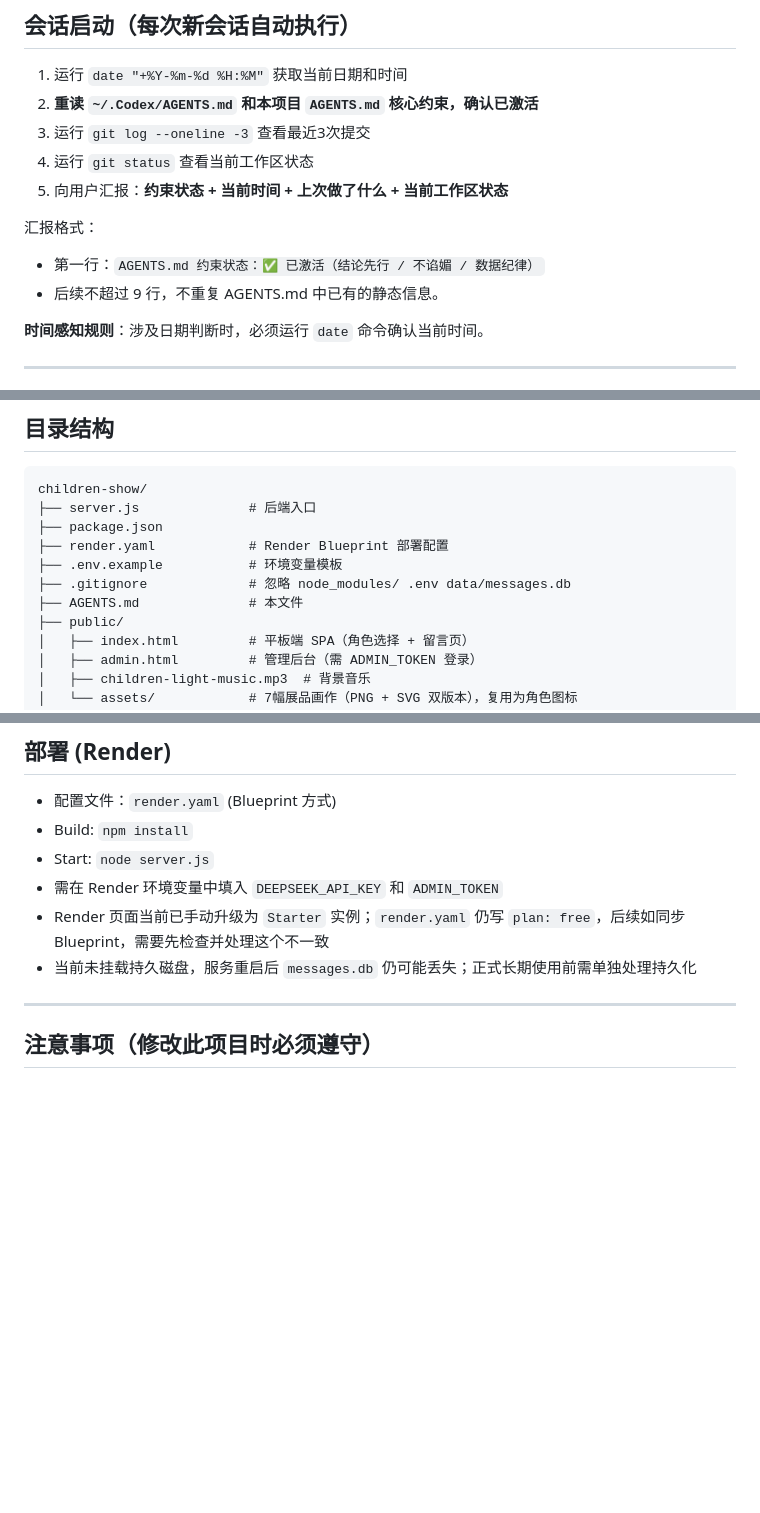
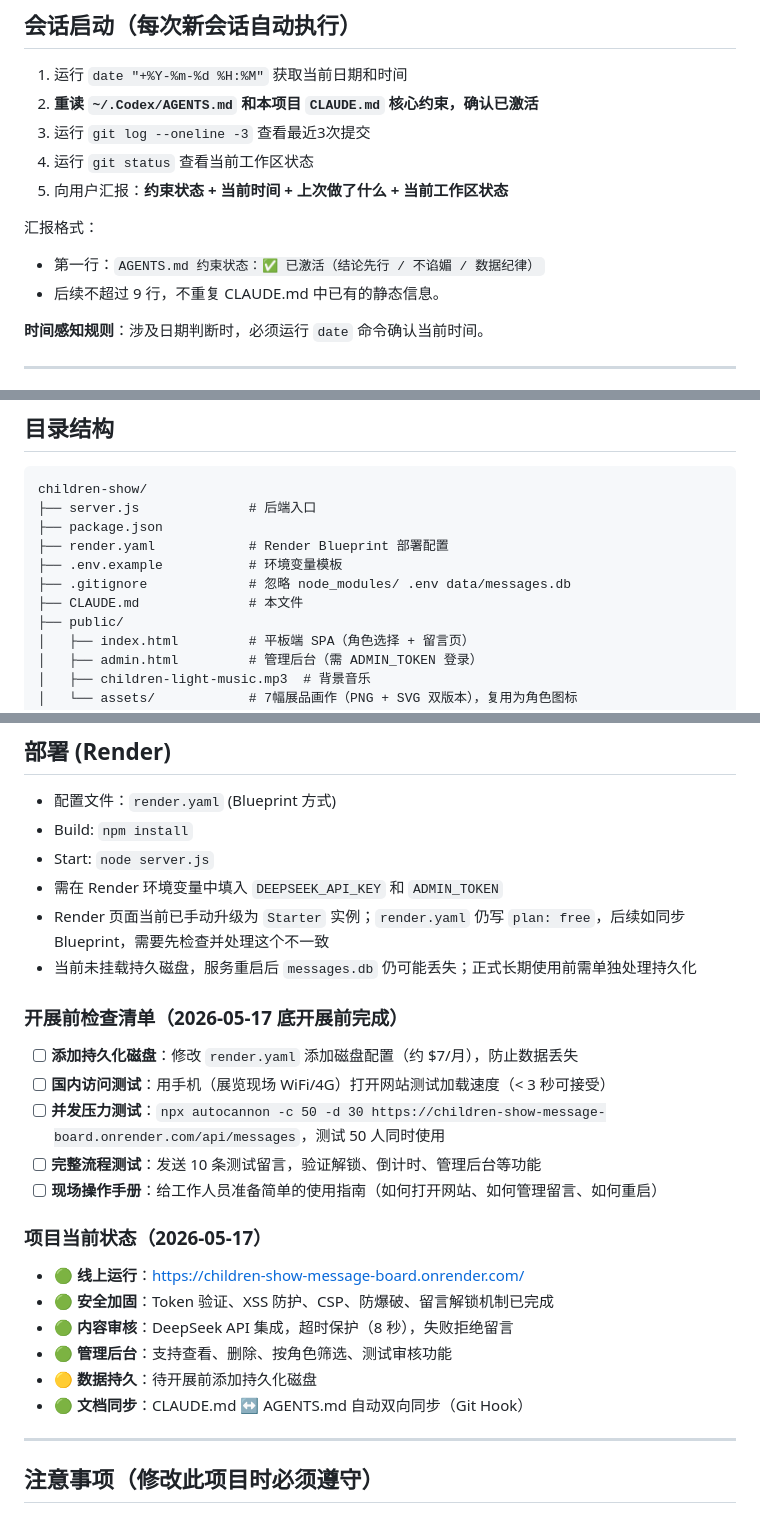
Before and after one commit to shushuzz70916-ctrl/children-show, a Markdown page: AGENTS.md, 3 parts joined by grey strips. Drawn GitHub-style; blank space fills up the shorter version.

```diff
--- a/AGENTS.md
+++ b/AGENTS.md
@@ -5,14 +5,14 @@
 ## 会话启动（每次新会话自动执行）
 
 1. 运行 `date "+%Y-%m-%d %H:%M"` 获取当前日期和时间
-2. **重读 `~/.Codex/AGENTS.md` 和本项目 `AGENTS.md` 核心约束，确认已激活**
+2. **重读 `~/.Codex/AGENTS.md` 和本项目 `CLAUDE.md` 核心约束，确认已激活**
 3. 运行 `git log --oneline -3` 查看最近3次提交
 4. 运行 `git status` 查看当前工作区状态
 5. 向用户汇报：**约束状态 + 当前时间 + 上次做了什么 + 当前工作区状态**
 
 汇报格式：
 - 第一行：`AGENTS.md 约束状态：✅ 已激活（结论先行 / 不谄媚 / 数据纪律）`
-- 后续不超过 9 行，不重复 AGENTS.md 中已有的静态信息。
+- 后续不超过 9 行，不重复 CLAUDE.md 中已有的静态信息。
 
 **时间感知规则**：涉及日期判断时，必须运行 `date` 命令确认当前时间。
 
@@ -63,7 +63,7 @@ children-show/
 ├── render.yaml            # Render Blueprint 部署配置
 ├── .env.example           # 环境变量模板
 ├── .gitignore             # 忽略 node_modules/ .env data/messages.db
-├── AGENTS.md              # 本文件
+├── CLAUDE.md              # 本文件
 ├── public/
 │   ├── index.html         # 平板端 SPA（角色选择 + 留言页）
 │   ├── admin.html         # 管理后台（需 ADMIN_TOKEN 登录）
@@ -206,6 +206,23 @@ CREATE INDEX idx_created ON messages(created_at);
 - Render 页面当前已手动升级为 `Starter` 实例；`render.yaml` 仍写 `plan: free`，后续如同步 Blueprint，需要先检查并处理这个不一致
 - 当前未挂载持久磁盘，服务重启后 `messages.db` 仍可能丢失；正式长期使用前需单独处理持久化
 
+### 开展前检查清单（2026-05-17 底开展前完成）
+
+- [ ] **添加持久化磁盘**：修改 `render.yaml` 添加磁盘配置（约 $7/月），防止数据丢失
+- [ ] **国内访问测试**：用手机（展览现场 WiFi/4G）打开网站测试加载速度（< 3 秒可接受）
+- [ ] **并发压力测试**：`npx autocannon -c 50 -d 30 https://children-show-message-board.onrender.com/api/messages`，测试 50 人同时使用
+- [ ] **完整流程测试**：发送 10 条测试留言，验证解锁、倒计时、管理后台等功能
+- [ ] **现场操作手册**：给工作人员准备简单的使用指南（如何打开网站、如何管理留言、如何重启）
+
+### 项目当前状态（2026-05-17）
+
+- 🟢 **线上运行**：https://children-show-message-board.onrender.com/
+- 🟢 **安全加固**：Token 验证、XSS 防护、CSP、防爆破、留言解锁机制已完成
+- 🟢 **内容审核**：DeepSeek API 集成，超时保护（8 秒），失败拒绝留言
+- 🟢 **管理后台**：支持查看、删除、按角色筛选、测试审核功能
+- 🟡 **数据持久**：待开展前添加持久化磁盘
+- 🟢 **文档同步**：CLAUDE.md ↔ AGENTS.md 自动双向同步（Git Hook）
+
 ---
 
 ## 注意事项（修改此项目时必须遵守）
```
Also changed, not shown: CLAUDE.md (+17 -0 lines).
